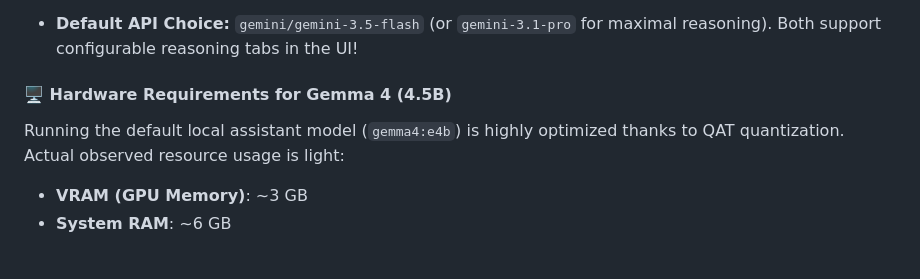
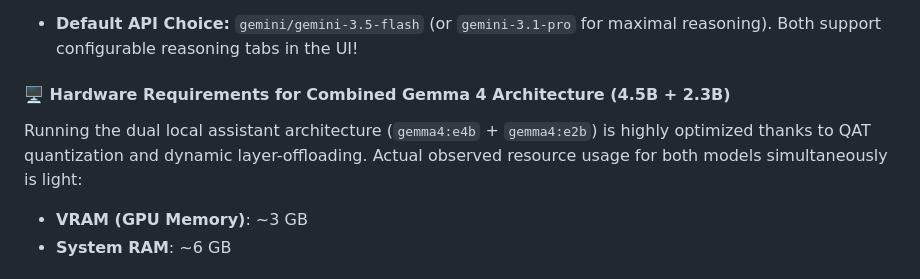
Before and after one commit to Evergold/verdant-beech, a Markdown page: README.md, the part around the change. Rendered like a GitHub page.

Commit message:
docs: clarify that hardware requirements represent the combined dual-model architecture

```diff
--- a/README.md
+++ b/README.md
@@ -33,8 +33,8 @@ We recommend models capable of highly complex spatial planning and schema adhere
   2. Dynamically tuning `num_gpu` layer-offloading during simultaneous `e4b`/`e2b` model calls to safely spill excess model layers to system RAM, preventing GPU memory exhaustion.
 - **Default API Choice:** `gemini/gemini-3.5-flash` (or `gemini-3.1-pro` for maximal reasoning). Both support configurable reasoning tabs in the UI!
 
-#### 🖥️ Hardware Requirements for Gemma 4 (4.5B)
-Running the default local assistant model (`gemma4:e4b`) is highly optimized thanks to QAT quantization. Actual observed resource usage is light:
+#### 🖥️ Hardware Requirements for Combined Gemma 4 Architecture (4.5B + 2.3B)
+Running the dual local assistant architecture (`gemma4:e4b` + `gemma4:e2b`) is highly optimized thanks to QAT quantization and dynamic layer-offloading. Actual observed resource usage for both models simultaneously is light:
 - **VRAM (GPU Memory)**: ~3 GB
 - **System RAM**: ~6 GB
 
```
